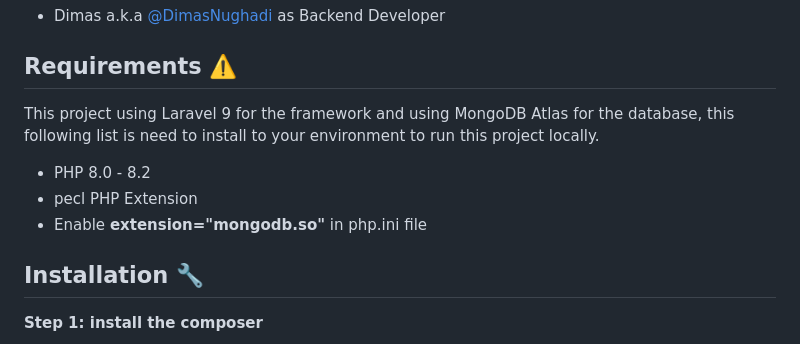
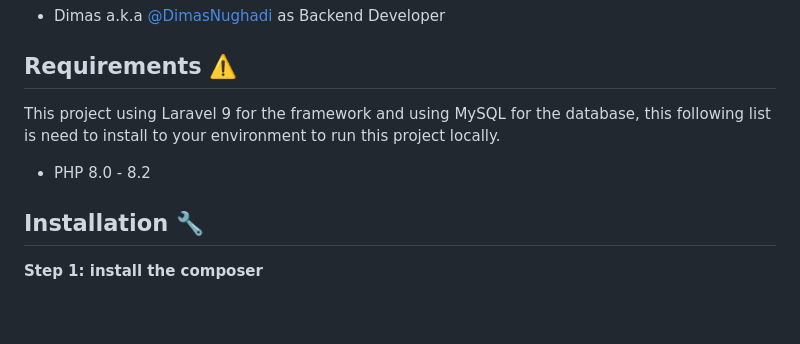
Before and after one commit to DimasNughadi/siminah, a Markdown page: README.md, the part around the change. Rendered like a GitHub page; blank space fills up the shorter version.

```diff
--- a/README.md
+++ b/README.md
@@ -6,10 +6,8 @@ https://trello.com/b/Z6ipoLHR/siminah-sistemmanagementminyakjelantah
 
 ## Requirements ⚠️
 
-This project using Laravel 9 for the framework and using MongoDB Atlas for the database, this following list is need to install to your environment to run this project locally.
+This project using Laravel 9 for the framework and using MySQL for the database, this following list is need to install to your environment to run this project locally.
 - PHP 8.0 - 8.2
-- pecl PHP Extension
-- Enable <b>extension="mongodb.so"</b> in php.ini file
 
 ## Installation 🔧
 
```
